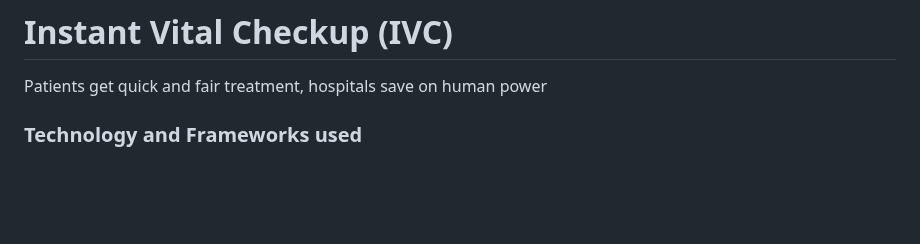
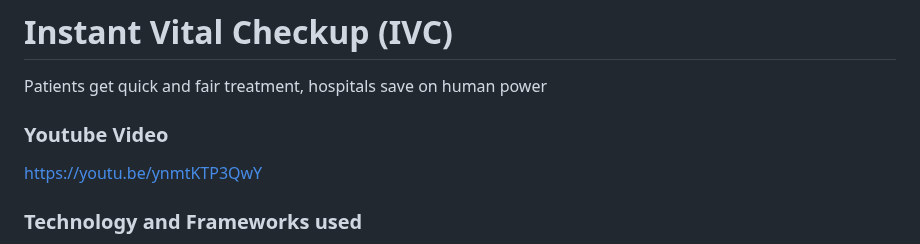
Before and after one commit to Aman281201/Instant-Vital-Checkup, a Markdown page: README.md, the part around the change. Rendered like a GitHub page; blank space fills up the shorter version.

```diff
--- a/README.md
+++ b/README.md
@@ -1,5 +1,9 @@
 # Instant Vital Checkup (IVC)
 Patients get quick and fair treatment, hospitals save on human power
+
+### Youtube Video
+https://youtu.be/ynmtKTP3QwY
+
 
 ### Technology and Frameworks used
 &nbsp;&nbsp;&nbsp;&nbsp; - `Django`<br>
```
